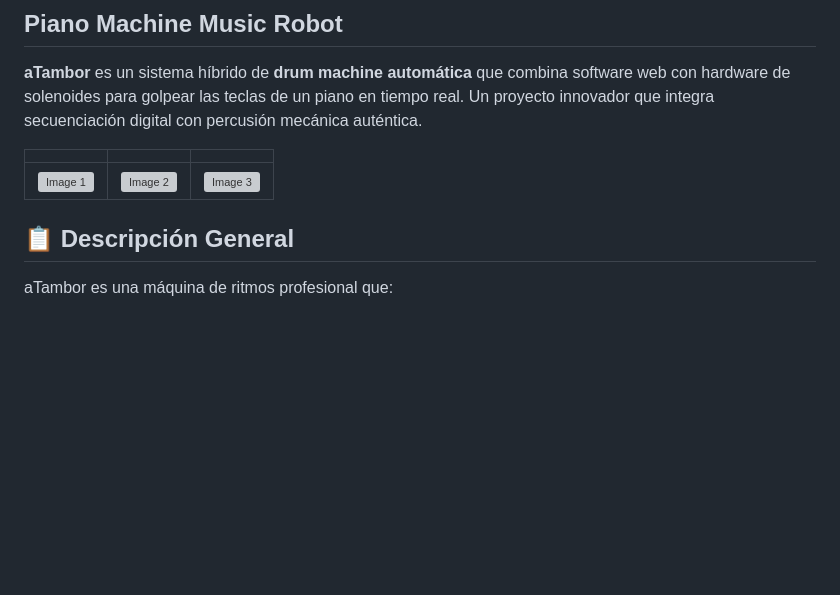
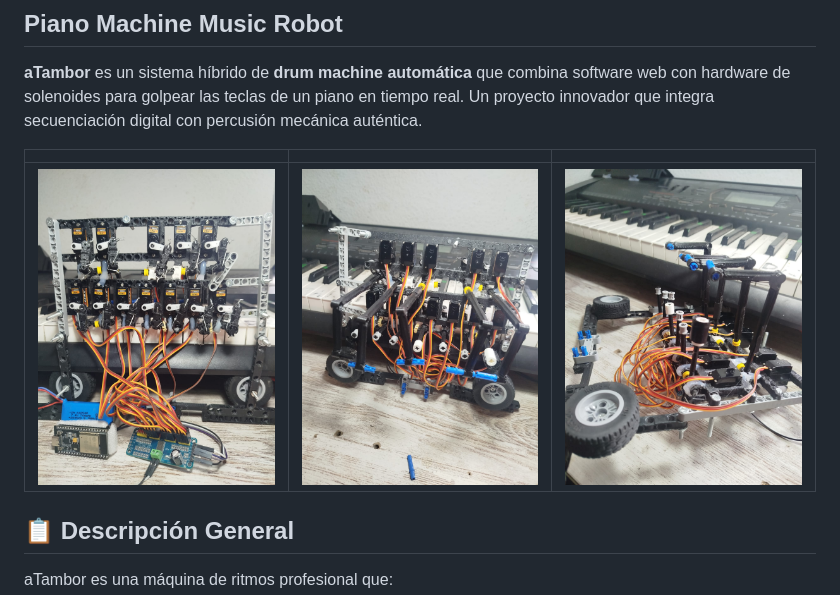
Before and after one commit to portab76/aTambor, a Markdown page: README.md, the part around the change. GitHub-like rendering; blank space fills up the shorter version; grey boxes are pictures that could not be loaded.

Commit message:
no message

```diff
--- a/README.md
+++ b/README.md
@@ -5,7 +5,7 @@
 
 | | | |
 |---|---|---|
-| ![Image 1](images/Image1.jpg) | ![Image 2](images/Image2.jpg) | ![Image 3](images/Image3.jpg) |
+| ![Image 1](images/Image1.jpeg) | ![Image 2](images/Image2.jpeg) | ![Image 3](images/Image3.jpeg) |
 
 ## 📋 Descripción General
 
```
